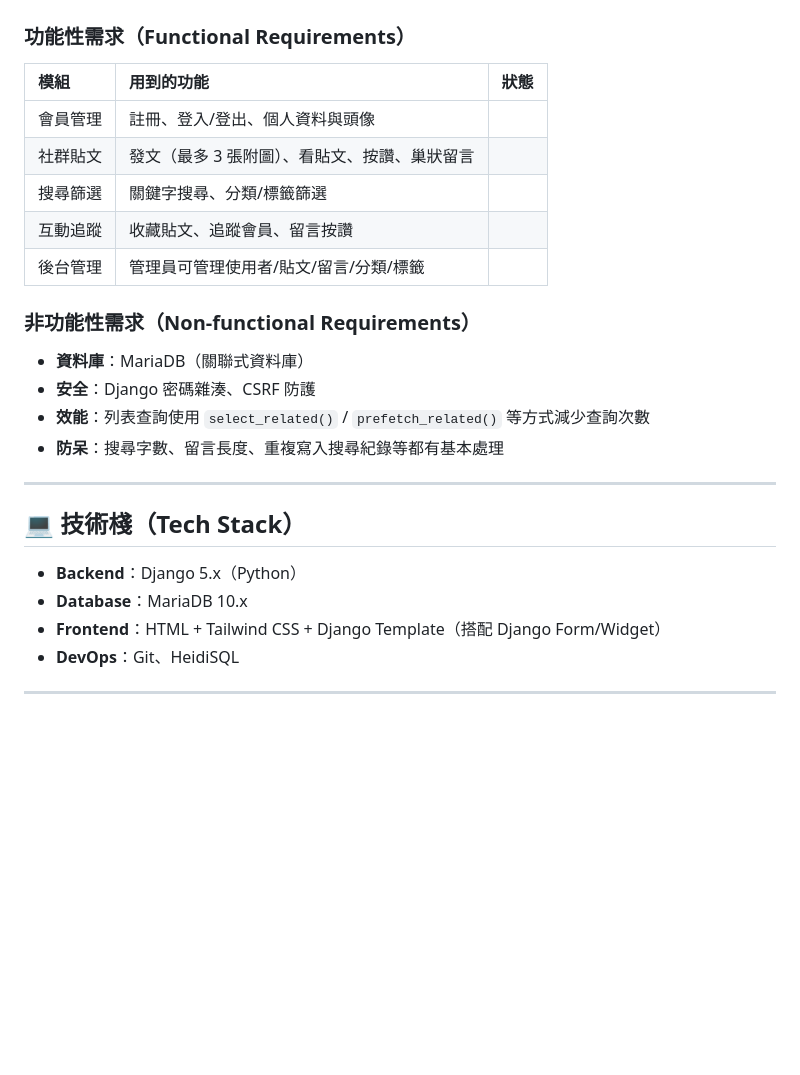
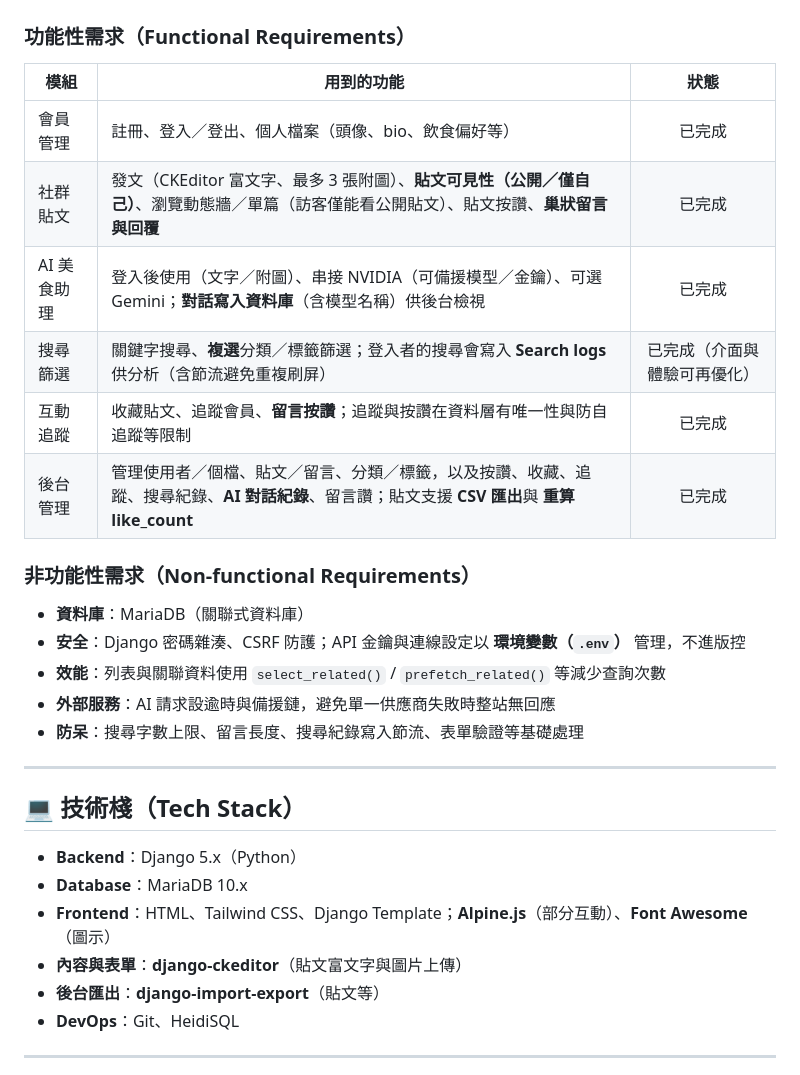
Before and after one commit to yuyu950708/djangotutorial, a Markdown page: README.md, the part around the change. GitHub-like rendering; blank space fills up the shorter version.

Commit message:
更新 README

```diff
--- a/README.md
+++ b/README.md
@@ -21,20 +21,22 @@
 
 ### 功能性需求（Functional Requirements）
 
-| 模組 | 用到的功能 | 狀態 |
-| :--- | :--- | :---: |
-| 會員管理 | 註冊、登入/登出、個人資料與頭像 |
-| 社群貼文 | 發文（最多 3 張附圖）、看貼文、按讚、巢狀留言 |
-| 搜尋篩選 | 關鍵字搜尋、分類/標籤篩選 |
-| 互動追蹤 | 收藏貼文、追蹤會員、留言按讚 |
-| 後台管理 | 管理員可管理使用者/貼文/留言/分類/標籤 |
+| **模組** | **用到的功能** | **狀態** |
+| --- | --- | :---: |
+| 會員管理 | 註冊、登入／登出、個人檔案（頭像、bio、飲食偏好等） | 已完成 |
+| 社群貼文 | 發文（CKEditor 富文字、最多 3 張附圖）、**貼文可見性（公開／僅自己）**、瀏覽動態牆／單篇（訪客僅能看公開貼文）、貼文按讚、**巢狀留言與回覆** | 已完成 |
+| AI 美食助理 | 登入後使用（文字／附圖）、串接 NVIDIA（可備援模型／金鑰）、可選 Gemini；**對話寫入資料庫**（含模型名稱）供後台檢視 | 已完成 |
+| 搜尋篩選 | 關鍵字搜尋、**複選**分類／標籤篩選；登入者的搜尋會寫入 **Search logs** 供分析（含節流避免重複刷屏） | 已完成（介面與體驗可再優化） |
+| 互動追蹤 | 收藏貼文、追蹤會員、**留言按讚**；追蹤與按讚在資料層有唯一性與防自追蹤等限制 | 已完成 |
+| 後台管理 | 管理使用者／個檔、貼文／留言、分類／標籤，以及按讚、收藏、追蹤、搜尋紀錄、**AI 對話紀錄**、留言讚；貼文支援 **CSV 匯出**與 **重算 like_count** | 已完成 |
 
 ### 非功能性需求（Non-functional Requirements）
 
 - **資料庫**：MariaDB（關聯式資料庫）
-- **安全**：Django 密碼雜湊、CSRF 防護
-- **效能**：列表查詢使用 `select_related()` / `prefetch_related()` 等方式減少查詢次數
-- **防呆**：搜尋字數、留言長度、重複寫入搜尋紀錄等都有基本處理
+- **安全**：Django 密碼雜湊、CSRF 防護；API 金鑰與連線設定以 **環境變數（`.env`）** 管理，不進版控
+- **效能**：列表與關聯資料使用 `select_related()` / `prefetch_related()` 等減少查詢次數
+- **外部服務**：AI 請求設逾時與備援鏈，避免單一供應商失敗時整站無回應
+- **防呆**：搜尋字數上限、留言長度、搜尋紀錄寫入節流、表單驗證等基礎處理
 
 ---
 
@@ -42,7 +44,9 @@
 
 - **Backend**：Django 5.x（Python）
 - **Database**：MariaDB 10.x
-- **Frontend**：HTML + Tailwind CSS + Django Template（搭配 Django Form/Widget）
+- **Frontend**：HTML、Tailwind CSS、Django Template；**Alpine.js**（部分互動）、**Font Awesome**（圖示）
+- **內容與表單**：**django-ckeditor**（貼文富文字與圖片上傳）
+- **後台匯出**：**django-import-export**（貼文等）
 - **DevOps**：Git、HeidiSQL
 
 ---
```
